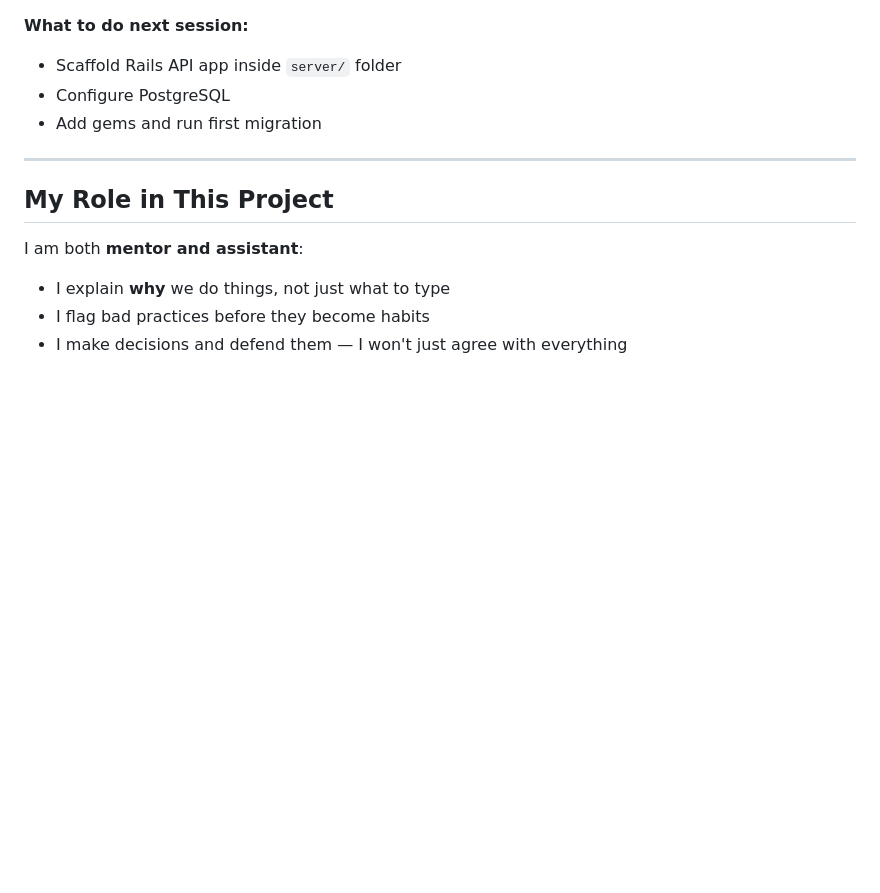
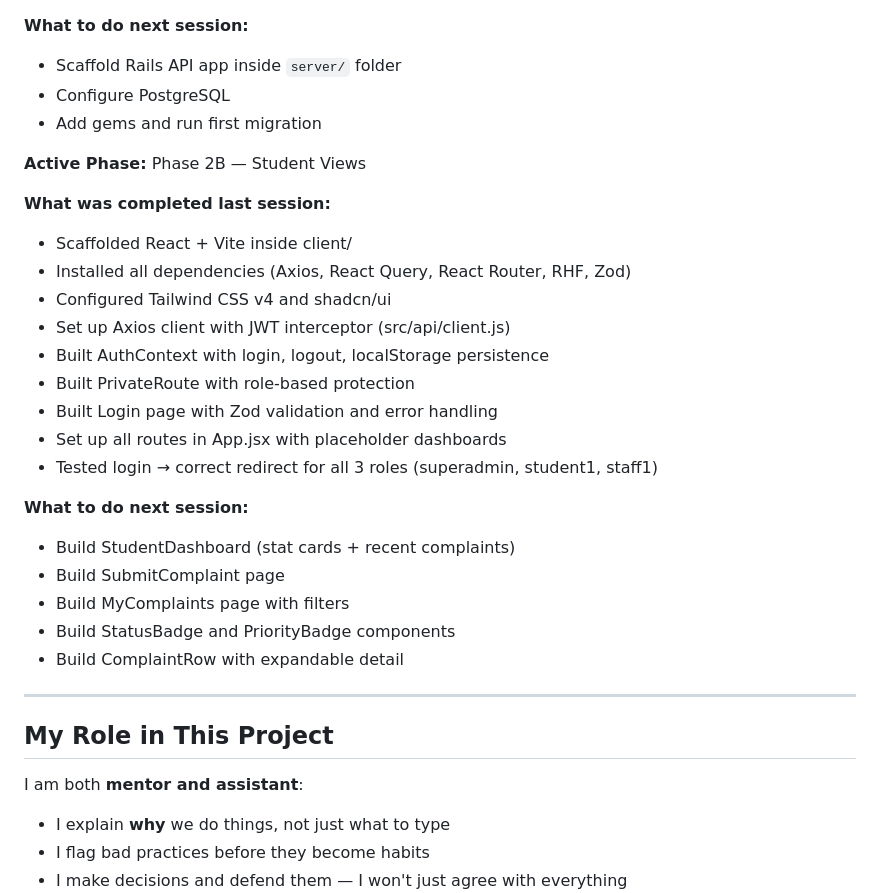
Before and after one commit to MdZillurRahman/smart_campus, a Markdown page: claude.md, the part around the change. Drawn GitHub-style; blank space fills up the shorter version.

```diff
--- a/claude.md
+++ b/claude.md
@@ -166,6 +166,26 @@ GET    /api/v1/users?role=staff    (admin)
 - Configure PostgreSQL
 - Add gems and run first migration
 
+**Active Phase:** Phase 2B — Student Views
+
+**What was completed last session:**
+- Scaffolded React + Vite inside client/
+- Installed all dependencies (Axios, React Query, React Router, RHF, Zod)
+- Configured Tailwind CSS v4 and shadcn/ui
+- Set up Axios client with JWT interceptor (src/api/client.js)
+- Built AuthContext with login, logout, localStorage persistence
+- Built PrivateRoute with role-based protection
+- Built Login page with Zod validation and error handling
+- Set up all routes in App.jsx with placeholder dashboards
+- Tested login → correct redirect for all 3 roles (superadmin, student1, staff1)
+
+**What to do next session:**
+- Build StudentDashboard (stat cards + recent complaints)
+- Build SubmitComplaint page
+- Build MyComplaints page with filters
+- Build StatusBadge and PriorityBadge components
+- Build ComplaintRow with expandable detail
+
 ---
 
 ## My Role in This Project
```
